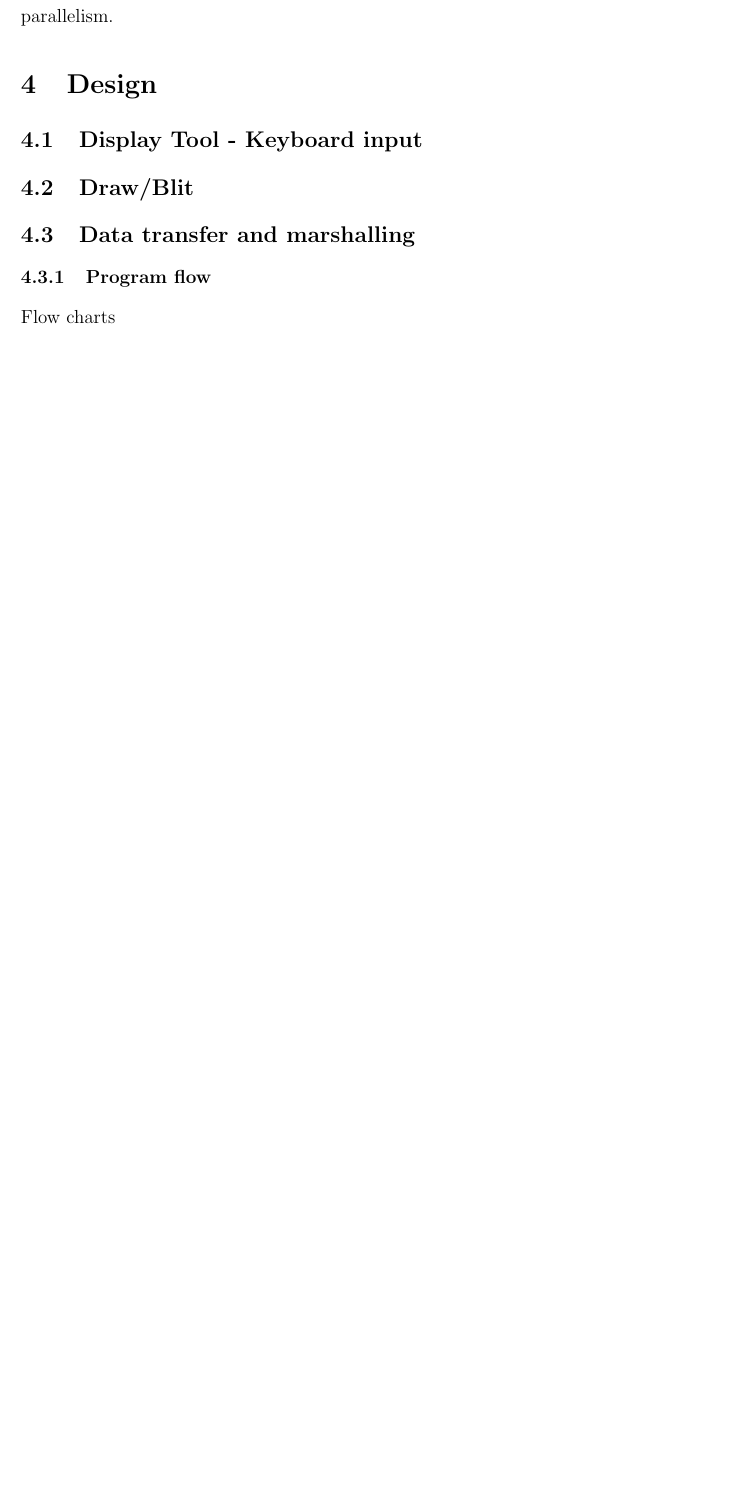
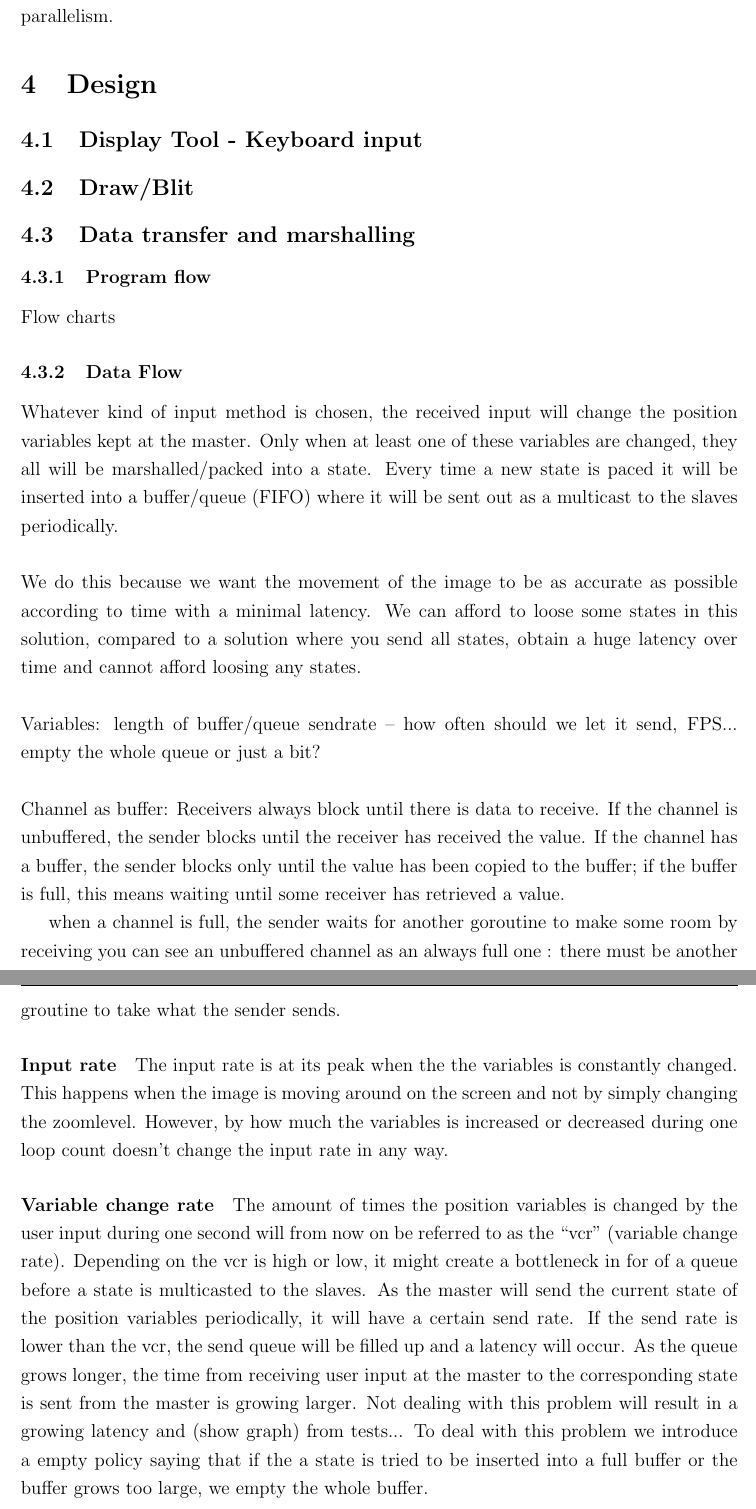
Before and after one commit to Criblica/CapstoneDoc, a LaTeX document (mal.tex): part of page 5 of 6 before the commit and two parts of pages 5 and 6 of 8 after it, the two joined at a grey line, cut so that both start at the same text, the shorter picture padded with empty space. Compiled offline with pdfLaTeX.

Commit message:
inserted doc text

```diff
--- a/mal.tex
+++ b/mal.tex
@@ -107,3 +107,31 @@ Concurrency more powerful than parallelism.
 \subsection{Data transfer and marshalling}
 \subsubsection{Program flow}
 Flow charts
+\subsubsection{Data Flow}
+Whatever kind of input method is chosen, the received input will change the position variables kept at the master. Only when at least one of these variables are changed, they all will be marshalled/packed into a state. Every time a new state is paced it will be inserted into a buffer/queue (FIFO)  where it will be sent out as a multicast to the slaves periodically.
+\newline
+\newline
+We do this because we want the movement of the image to be as accurate as possible according to time with a minimal latency.
+We can afford to loose some states in this solution, compared to a solution where you send all states, obtain a huge latency over time and cannot afford loosing any states.
+\newline
+\newline
+Variables:
+length of buffer/queue
+sendrate – how often should we let it send, FPS...
+empty the whole queue or just a bit?
+\newline
+\newline
+Channel as buffer:
+Receivers always block until there is data to receive. If the channel is unbuffered, the sender blocks until the receiver has received the value. If the channel has a buffer, the sender blocks only until the value has been copied to the buffer; if the buffer is full, this means waiting until some receiver has retrieved a value.
+
+when a channel is full, the sender waits for another goroutine to make some room by receiving
+you can see an unbuffered channel as an always full one : there must be another groutine to take what the sender sends.
+
+\paragraph{Input rate}
+The input rate is at its peak when the the variables is constantly changed. This happens when the image is moving around on the screen and not by simply changing the zoomlevel. However, by how much the variables is increased or decreased during one loop count doesn't change the input rate in any way.
+\paragraph{Variable change rate}
+The amount of times the position variables is changed by the user input during one second will from now on be referred to as the “vcr” (variable change rate).
+Depending on the vcr is high or low, it might create a bottleneck in for of a queue before a state is multicasted to the slaves. As the master will send the current state of the position variables periodically, it will have a certain send rate. If the send rate is lower than the vcr, the send queue will be filled up and a latency will occur. As the queue grows longer, the time from receiving user input at the master to the corresponding state is sent from the master is growing larger.
+Not dealing with this problem will result in a growing latency and (show graph) from tests...
+To deal with this problem we introduce a empty policy saying that if the a state is tried to be inserted into a full buffer or the buffer grows too large, we empty the whole buffer.
+\paragraph{Send rate}
```
Also changed, not shown: mal.pdf, mal.tex (7 more changed lines), 4 other files.
